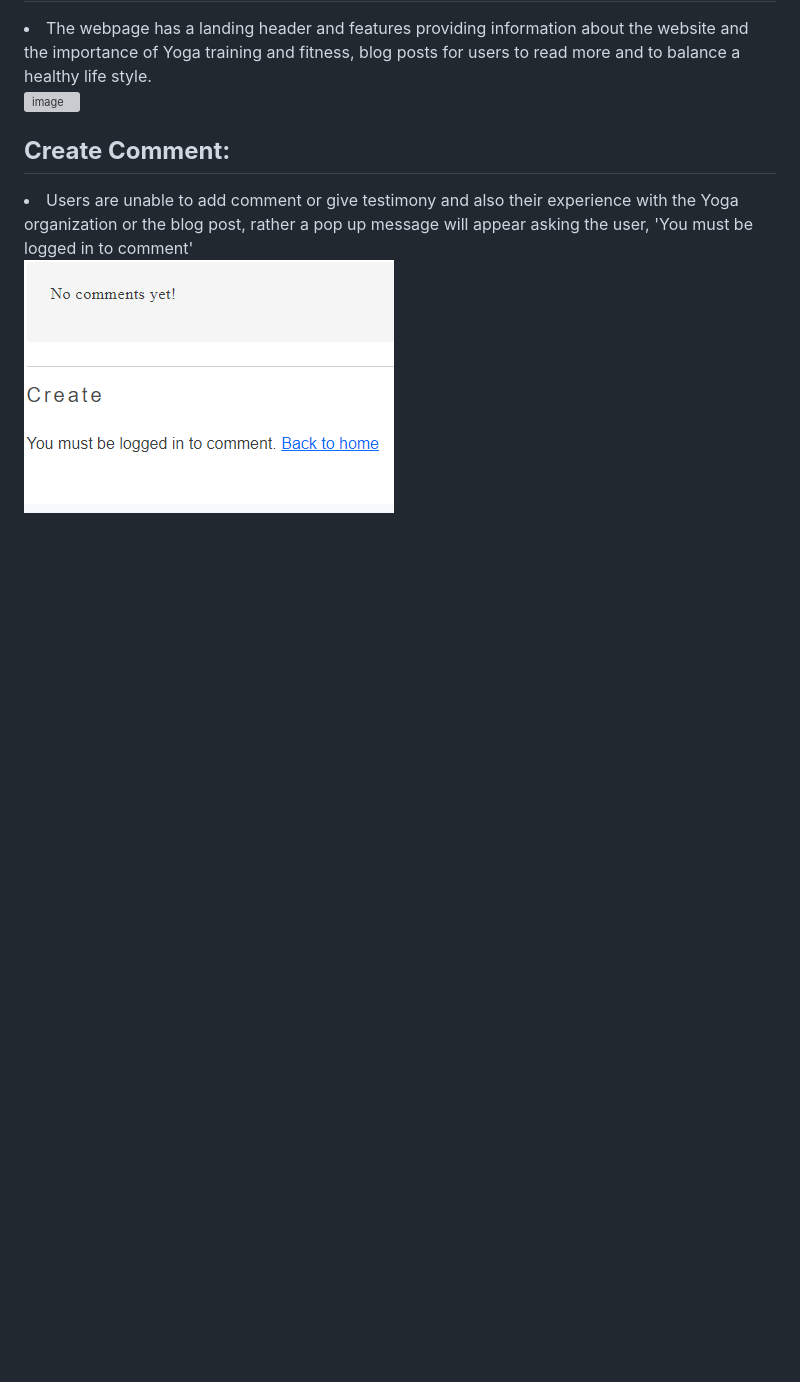
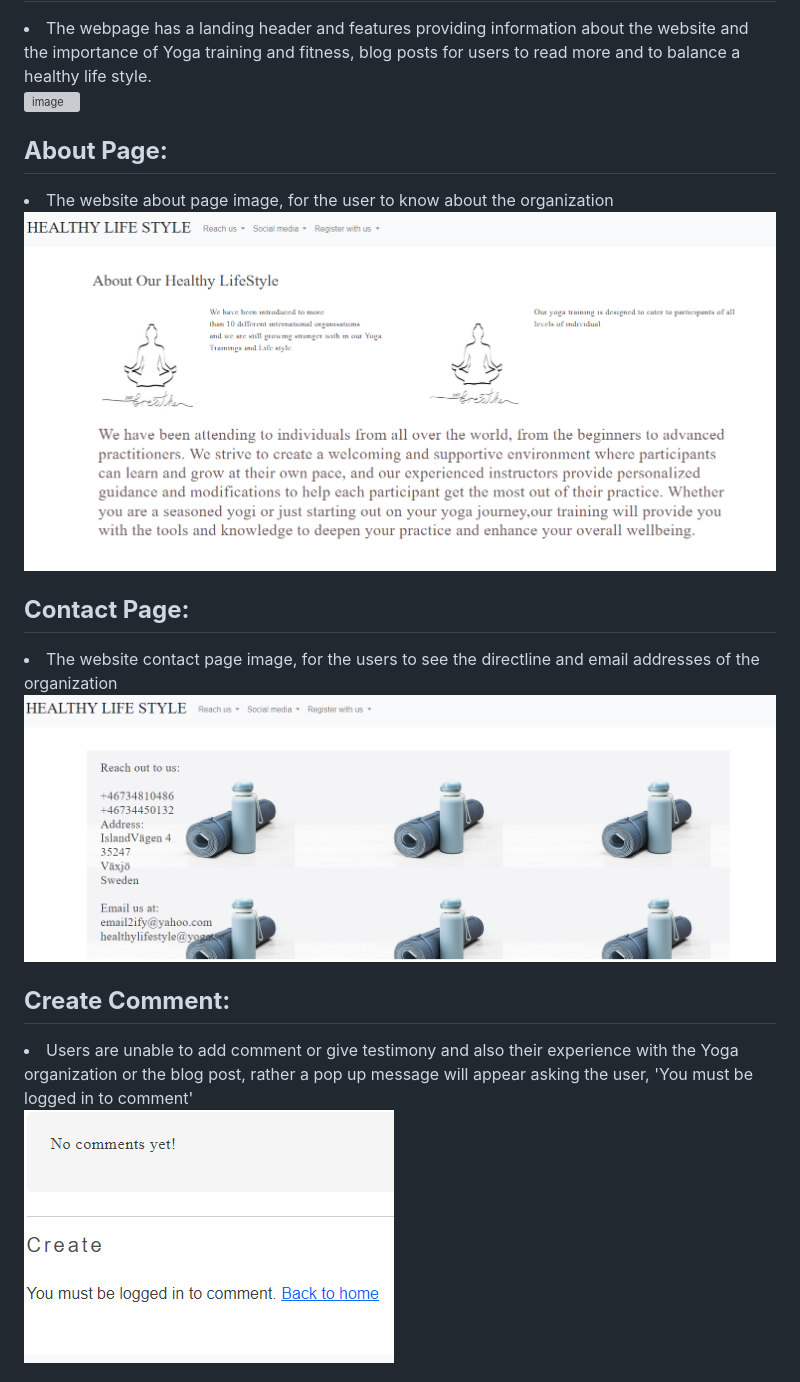
Before and after one commit to email2ify/My-Yoga, a Markdown page: README.md, the part around the change. Drawn GitHub-style; pictures changed too: static/images/about-page.PNG (added), static/images/contactpage.PNG (added); blank space fills up the shorter version; grey boxes are pictures that could not be loaded.

Commit message:
Add two more images to readme file

```diff
--- a/README.md
+++ b/README.md
@@ -23,6 +23,17 @@ Yoga website is created with a Django functionality, bootstrap and HTML. The hea
 
 ![image](/static/images/landingpage2.PNG)
 
+
+<h2><Strong>About Page:</strong></h2>
+<li>The website about page image, for the user to know about the organization</li>
+
+![image](/static/images/about-page.PNG)
+
+
+<h2><Strong>Contact Page:</strong></h2>
+<li>The website contact page image, for the users to see the directline and email addresses of the organization</li>
+
+![image](/static/images/contactpage.PNG)
 
 
 <h2><Strong>Create Comment:</strong></h2>
```
